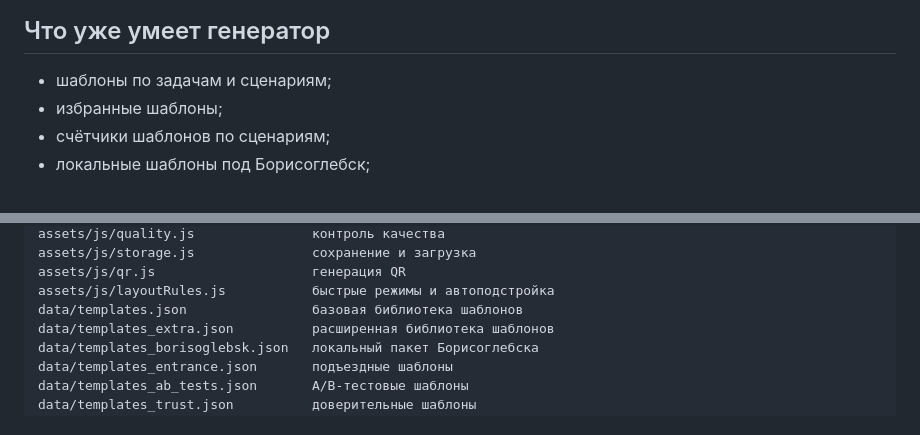
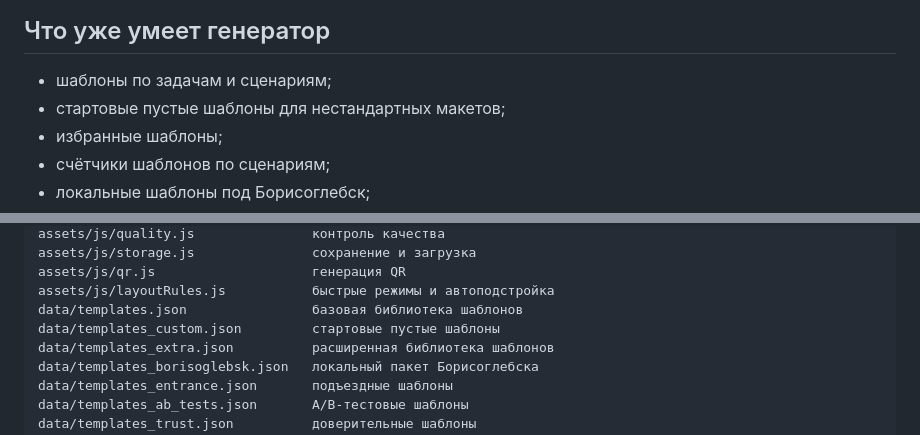
Before and after one commit to deputat36/etagi, a Markdown page: README.md, 2 parts joined by grey strips. GitHub-like rendering.

Commit message:
Document custom starter templates

```diff
--- a/README.md
+++ b/README.md
@@ -14,6 +14,7 @@
 ## Что уже умеет генератор
 
 - шаблоны по задачам и сценариям;
+- стартовые пустые шаблоны для нестандартных макетов;
 - избранные шаблоны;
 - счётчики шаблонов по сценариям;
 - локальные шаблоны под Борисоглебск;
@@ -48,6 +49,7 @@ assets/js/storage.js               сохранение и загрузка
 assets/js/qr.js                    генерация QR
 assets/js/layoutRules.js           быстрые режимы и автоподстройка
 data/templates.json                базовая библиотека шаблонов
+data/templates_custom.json         стартовые пустые шаблоны
 data/templates_extra.json          расширенная библиотека шаблонов
 data/templates_borisoglebsk.json   локальный пакет Борисоглебска
 data/templates_entrance.json       подъездные шаблоны
```
